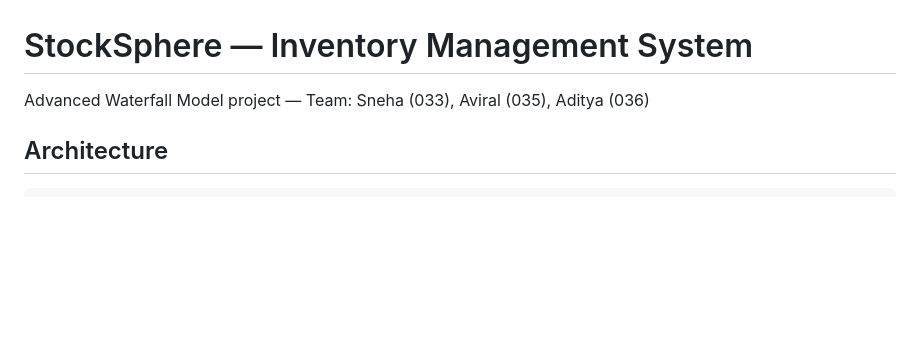
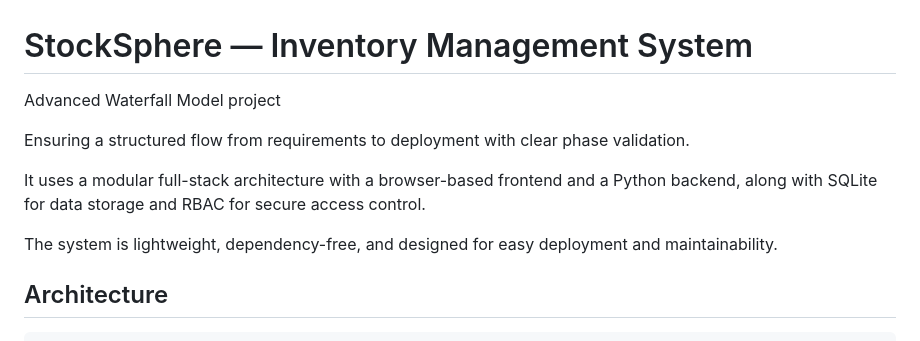
Before and after one commit to adityasrivastava1005/StockSphere, a Markdown page: README.md, the part around the change. Drawn GitHub-style; blank space fills up the shorter version.

```diff
--- a/README.md
+++ b/README.md
@@ -1,6 +1,12 @@
 # StockSphere — Inventory Management System
 
-Advanced Waterfall Model project — Team: Sneha (033), Aviral (035), Aditya (036)
+Advanced Waterfall Model project
+
+Ensuring a structured flow from requirements to deployment with clear phase validation.
+
+It uses a modular full-stack architecture with a browser-based frontend and a Python backend, along with SQLite for data storage and RBAC for secure access control.
+
+The system is lightweight, dependency-free, and designed for easy deployment and maintainability.
 
 ## Architecture
 
```
